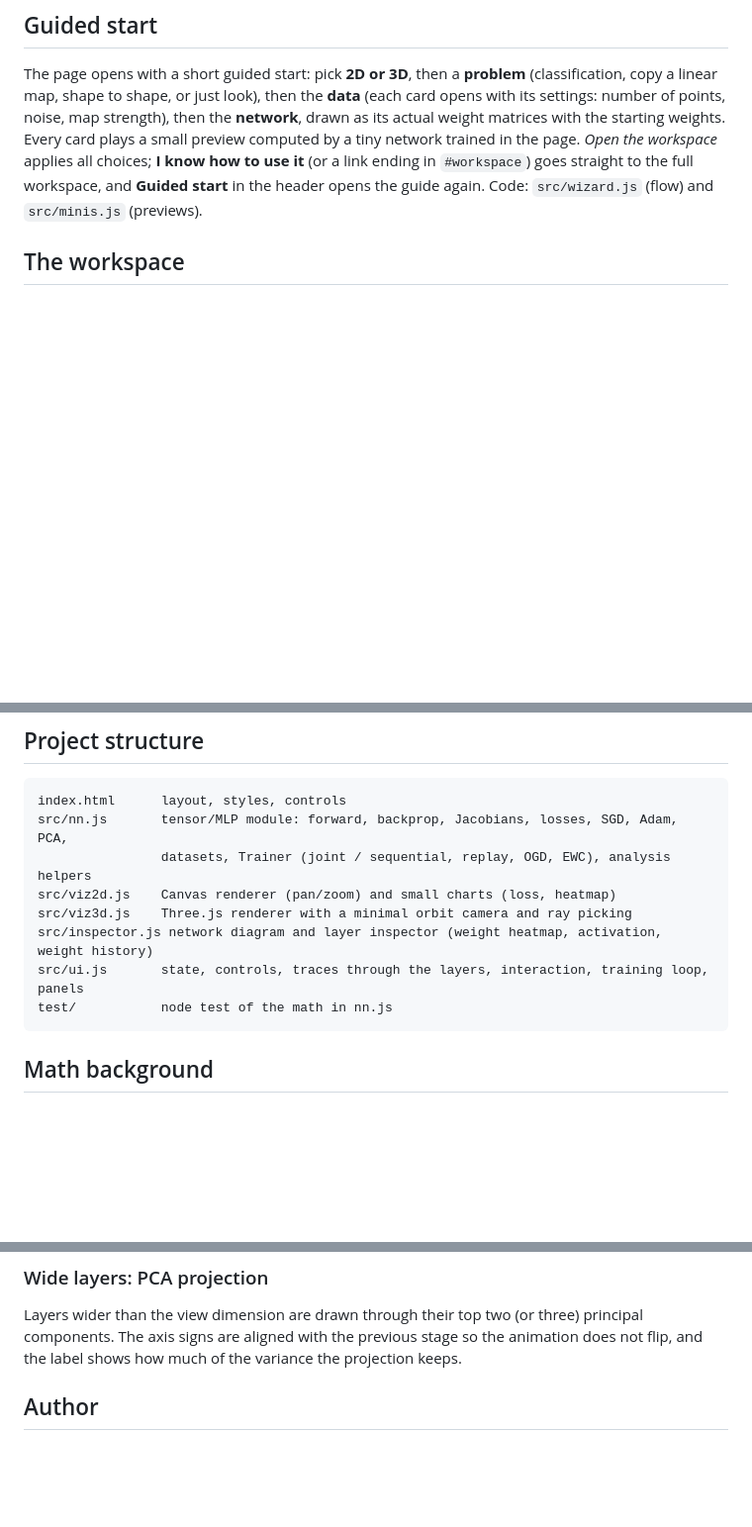
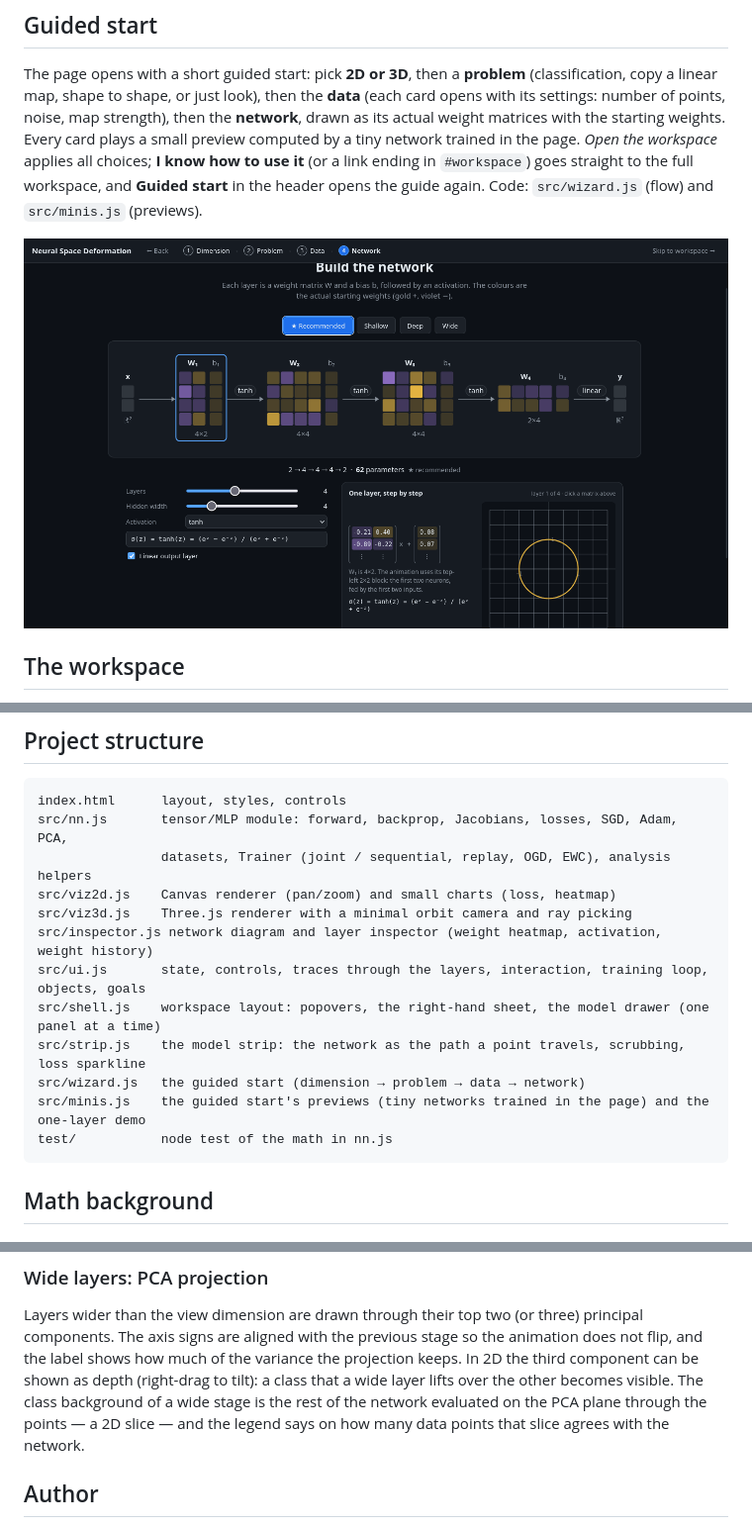
Before and after one commit to writerforight/mlp-space-deformation, a Markdown page: README.md, 3 parts joined by grey strips. Shown: that part at 99% size. Rendered like a GitHub page; pictures changed too: docs/screenshot-guide.png (added); blank space fills up the shorter version.

````diff
--- a/README.md
+++ b/README.md
@@ -25,6 +25,8 @@ starting weights. Every card plays a small preview computed by a tiny network tr
 goes straight to the full workspace, and **Guided start** in the header opens the guide again.
 Code: `src/wizard.js` (flow) and `src/minis.js` (previews).
 
+![Guided start, network step: the network as its weight matrices, and one layer step by step](docs/screenshot-guide.png)
+
 ## The workspace
 
 One big view; everything else opens on demand, and one panel at a time (✕, Esc or a click outside closes it).
@@ -146,7 +157,11 @@ src/nn.js       tensor/MLP module: forward, backprop, Jacobians, losses, SGD, Ad
 src/viz2d.js    Canvas renderer (pan/zoom) and small charts (loss, heatmap)
 src/viz3d.js    Three.js renderer with a minimal orbit camera and ray picking
 src/inspector.js network diagram and layer inspector (weight heatmap, activation, weight history)
-src/ui.js       state, controls, traces through the layers, interaction, training loop, panels
+src/ui.js       state, controls, traces through the layers, interaction, training loop, objects, goals
+src/shell.js    workspace layout: popovers, the right-hand sheet, the model drawer (one panel at a time)
+src/strip.js    the model strip: the network as the path a point travels, scrubbing, loss sparkline
+src/wizard.js   the guided start (dimension → problem → data → network)
+src/minis.js    the guided start's previews (tiny networks trained in the page) and the one-layer demo
 test/           node test of the math in nn.js
 ```
 
@@ -268,7 +283,10 @@ Training on task B after task A can raise A's loss again. The app measures
 
 Layers wider than the view dimension are drawn through their top two (or three) principal
 components. The axis signs are aligned with the previous stage so the animation does not flip, and the
-label shows how much of the variance the projection keeps.
+label shows how much of the variance the projection keeps. In 2D the third component can be shown as
+depth (right-drag to tilt): a class that a wide layer lifts over the other becomes visible. The class
+background of a wide stage is the rest of the network evaluated on the PCA plane through the points —
+a 2D slice — and the legend says on how many data points that slice agrees with the network.
 
 ## Author
 
````
Also changed, not shown: other parts of README.md (+35 -26 lines), docs/screenshot-2d.png, docs/screenshot-3d.png, docs/screenshot-inspector.png, docs/screenshot-tilt.png (added), docs/screenshot-train.png, 1 other file.
